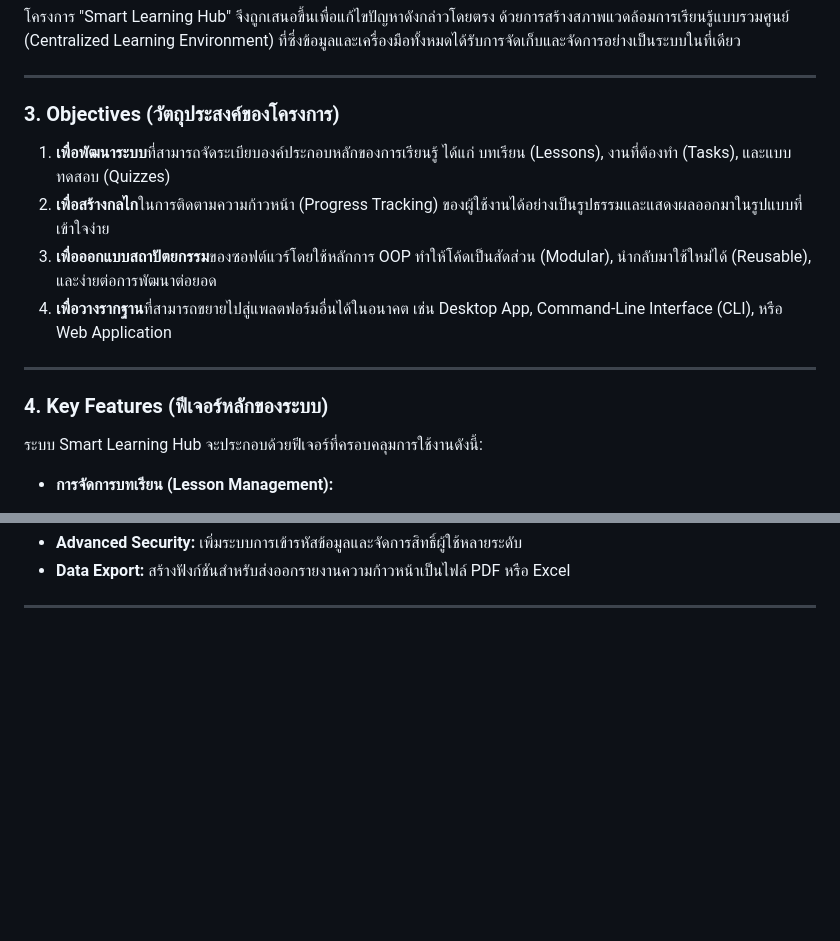
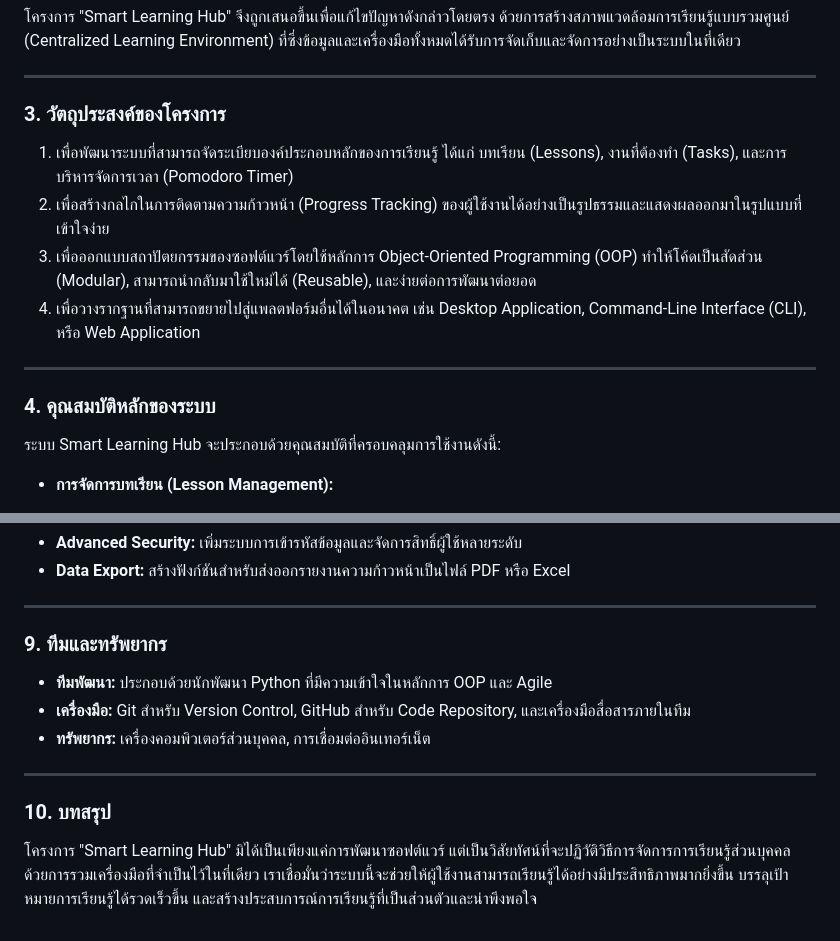
Before and after one commit to Kritternai/PyProject, a Markdown page: docs/PROJECT_PROPOSAL.md, 2 parts joined by grey strips. Drawn GitHub-style; blank space fills up the shorter version.

```diff
--- a/docs/PROJECT_PROPOSAL.md
+++ b/docs/PROJECT_PROPOSAL.md
@@ -22,18 +22,18 @@
 
 ---
 
-### **3. Objectives (วัตถุประสงค์ของโครงการ)**
+### **3. วัตถุประสงค์ของโครงการ**
 
-1.  **เพื่อพัฒนาระบบ**ที่สามารถจัดระเบียบองค์ประกอบหลักของการเรียนรู้ ได้แก่ บทเรียน (Lessons), งานที่ต้องทำ (Tasks), และแบบทดสอบ (Quizzes)
-2.  **เพื่อสร้างกลไก**ในการติดตามความก้าวหน้า (Progress Tracking) ของผู้ใช้งานได้อย่างเป็นรูปธรรมและแสดงผลออกมาในรูปแบบที่เข้าใจง่าย
-3.  **เพื่อออกแบบสถาปัตยกรรม**ของซอฟต์แวร์โดยใช้หลักการ OOP ทำให้โค้ดเป็นสัดส่วน (Modular), นำกลับมาใช้ใหม่ได้ (Reusable), และง่ายต่อการพัฒนาต่อยอด
-4.  **เพื่อวางรากฐาน**ที่สามารถขยายไปสู่แพลตฟอร์มอื่นได้ในอนาคต เช่น Desktop App, Command-Line Interface (CLI), หรือ Web Application
+1.  เพื่อพัฒนาระบบที่สามารถจัดระเบียบองค์ประกอบหลักของการเรียนรู้ ได้แก่ บทเรียน (Lessons), งานที่ต้องทำ (Tasks), และการบริหารจัดการเวลา (Pomodoro Timer)
+2.  เพื่อสร้างกลไกในการติดตามความก้าวหน้า (Progress Tracking) ของผู้ใช้งานได้อย่างเป็นรูปธรรมและแสดงผลออกมาในรูปแบบที่เข้าใจง่าย
+3.  เพื่อออกแบบสถาปัตยกรรมของซอฟต์แวร์โดยใช้หลักการ Object-Oriented Programming (OOP) ทำให้โค้ดเป็นสัดส่วน (Modular), สามารถนำกลับมาใช้ใหม่ได้ (Reusable), และง่ายต่อการพัฒนาต่อยอด
+4.  เพื่อวางรากฐานที่สามารถขยายไปสู่แพลตฟอร์มอื่นได้ในอนาคต เช่น Desktop Application, Command-Line Interface (CLI), หรือ Web Application
 
 ---
 
-### **4. Key Features (ฟีเจอร์หลักของระบบ)**
+### **4. คุณสมบัติหลักของระบบ**
 
-ระบบ Smart Learning Hub จะประกอบด้วยฟีเจอร์ที่ครอบคลุมการใช้งานดังนี้:
+ระบบ Smart Learning Hub จะประกอบด้วยคุณสมบัติที่ครอบคลุมการใช้งานดังนี้:
 
 *   **การจัดการบทเรียน (Lesson Management):**
     *   สร้าง, แก้ไข, และลบบทเรียนได้อย่างอิสระ
@@ -119,3 +116,15 @@
 *   **Data Export:** สร้างฟังก์ชันสำหรับส่งออกรายงานความก้าวหน้าเป็นไฟล์ PDF หรือ Excel
 
 ---
+
+### **9. ทีมและทรัพยากร**
+
+*   **ทีมพัฒนา:** ประกอบด้วยนักพัฒนา Python ที่มีความเข้าใจในหลักการ OOP และ Agile
+*   **เครื่องมือ:** Git สำหรับ Version Control, GitHub สำหรับ Code Repository, และเครื่องมือสื่อสารภายในทีม
+*   **ทรัพยากร:** เครื่องคอมพิวเตอร์ส่วนบุคคล, การเชื่อมต่ออินเทอร์เน็ต
+
+---
+
+### **10. บทสรุป**
+
+โครงการ "Smart Learning Hub" มิได้เป็นเพียงแค่การพัฒนาซอฟต์แวร์ แต่เป็นวิสัยทัศน์ที่จะปฏิวัติวิธีการจัดการการเรียนรู้ส่วนบุคคล ด้วยการรวมเครื่องมือที่จำเป็นไว้ในที่เดียว เราเชื่อมั่นว่าระบบนี้จะช่วยให้ผู้ใช้งานสามารถเรียนรู้ได้อย่างมีประสิทธิภาพมากยิ่งขึ้น บรรลุเป้าหมายการเรียนรู้ได้รวดเร็วขึ้น และสร้างประสบการณ์การเรียนรู้ที่เป็นส่วนตัวและน่าพึงพอใจ
```
Also changed, not shown: other parts of docs/PROJECT_PROPOSAL.md (+17 -20 lines).
